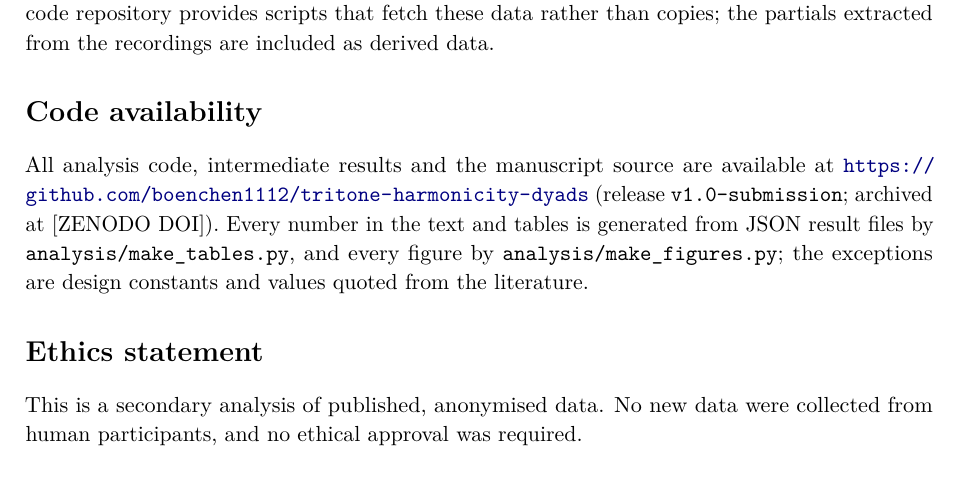
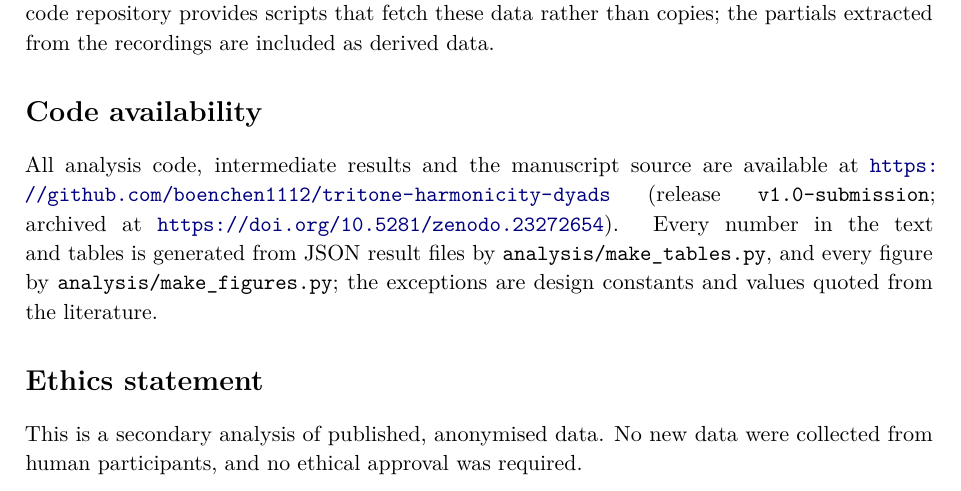
Before and after one commit to boenchen1112/tritone-harmonicity-dyads, a LaTeX paper (paper.tex): part of page 31 of 35, cut so that both start at the same text. Compiled offline with pdfLaTeX.

Commit message:
Zenodo DOI in Code availability, README and CITATION.cff

```diff
--- a/paper.tex
+++ b/paper.tex
@@ -1621,7 +1621,7 @@ included as derived data.
 
 \section*{Code availability}
 All analysis code, intermediate results and the manuscript source are available at
-\url{https://github.com/boenchen1112/tritone-harmonicity-dyads} (release \texttt{v1.0-submission}; archived at [ZENODO DOI]). Every number in
+\url{https://github.com/boenchen1112/tritone-harmonicity-dyads} (release \texttt{v1.0-submission}; archived at \url{https://doi.org/10.5281/zenodo.23272654}). Every number in
 the text and tables is generated from JSON result files by \texttt{analysis/make\_tables.py},
 and every figure by \texttt{analysis/make\_figures.py}; the exceptions are design constants and
 values quoted from the literature.
```
Also changed, not shown: README.md, paper.pdf, supplement.pdf, 1 other file.
